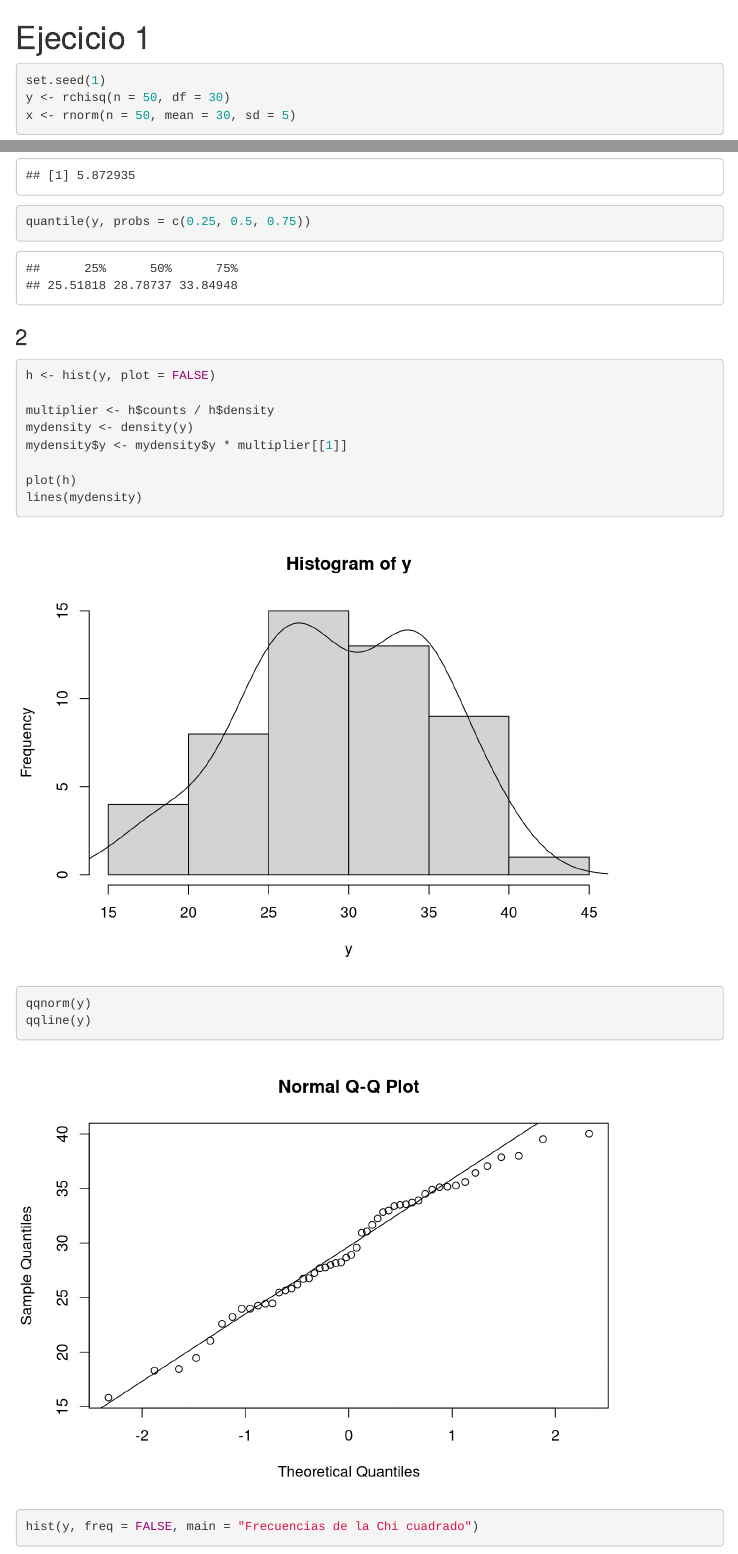
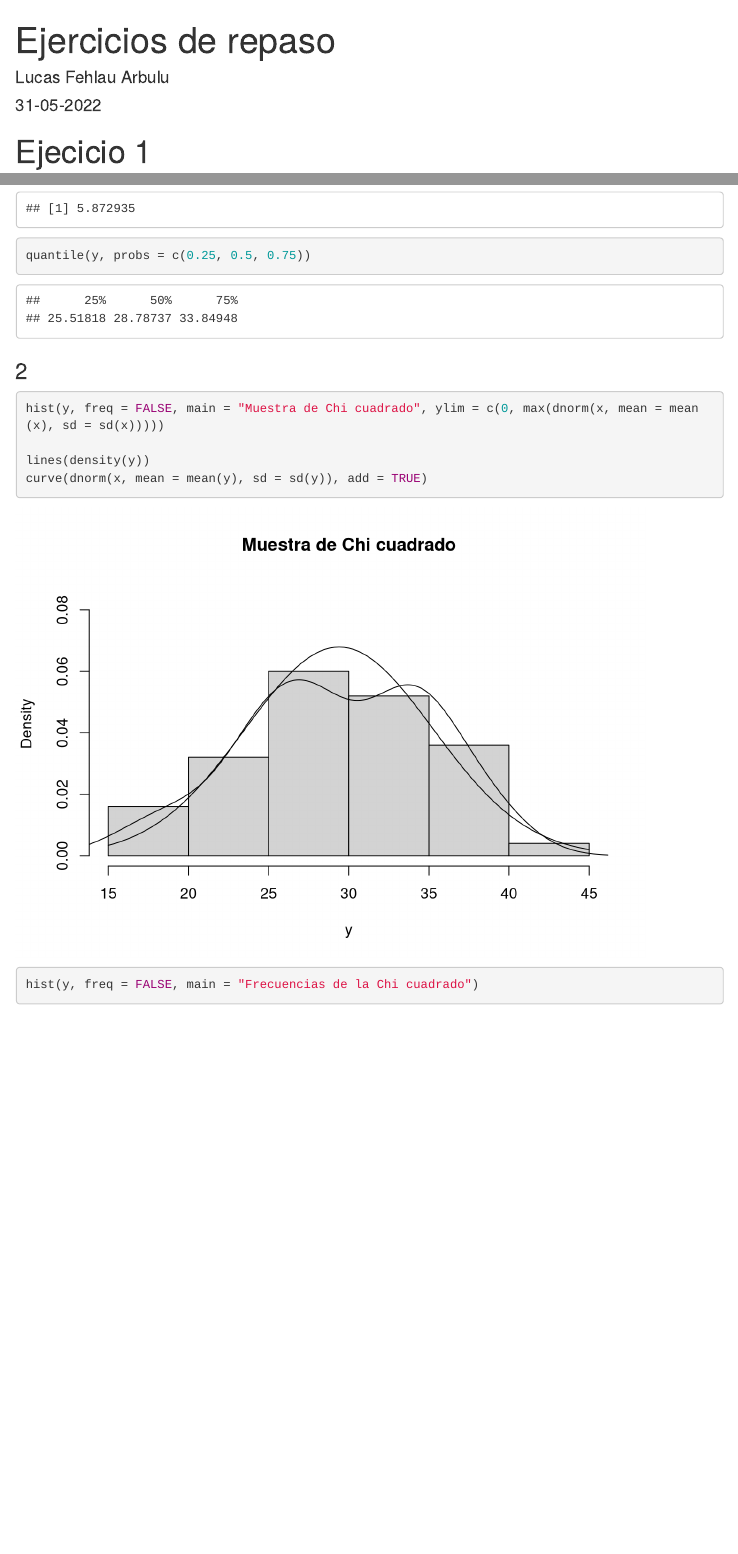
Before and after one commit to LucasFA/EC, an R Markdown document (Ejercicios/Ejercicio repaso 2022-05-31.rmd): the page in a window 1100 px wide, from its top, and a second part further down, joined at a grey line. Rendered offline with R 4.5, knitr and Pandoc, with nearby package versions; menus at the side of the page are left out.

Commit message:
Simplificamos, no hacen falta chorradas

````diff
--- a/Ejercicios/Ejercicio repaso 2022-05-31.rmd
+++ b/Ejercicios/Ejercicio repaso 2022-05-31.rmd
@@ -1,5 +1,5 @@
 ---
-title:"Ejercicios de repaso: temas 4 y 5"
+title: "Ejercicios de repaso"
 author: "Lucas Fehlau Arbulu"
 date: "31-05-2022"
 output:
@@ -23,19 +25,10 @@ quantile(y, probs = c(0.25, 0.5, 0.75))
 ```
 ### 2
 ```{r}
-h <- hist(y, plot = FALSE)
+hist(y, freq = FALSE, main = "Muestra de Chi cuadrado", ylim = c(0, max(dnorm(x, mean = mean(x), sd = sd(x)))))
 
-multiplier <- h$counts / h$density
-mydensity <- density(y)
-mydensity$y <- mydensity$y * multiplier[[1]]
-
-plot(h)
-lines(mydensity)
-```
-
-```{r}
-qqnorm(y)
-qqline(y)
+lines(density(y))
+curve(dnorm(x, mean = mean(y), sd = sd(y)), add = TRUE)
 ```
 
 ```{r}
````
Also changed, not shown: Ejercicios/Ejercicio repaso 2022-05-31.rmd (4 more changed lines).
